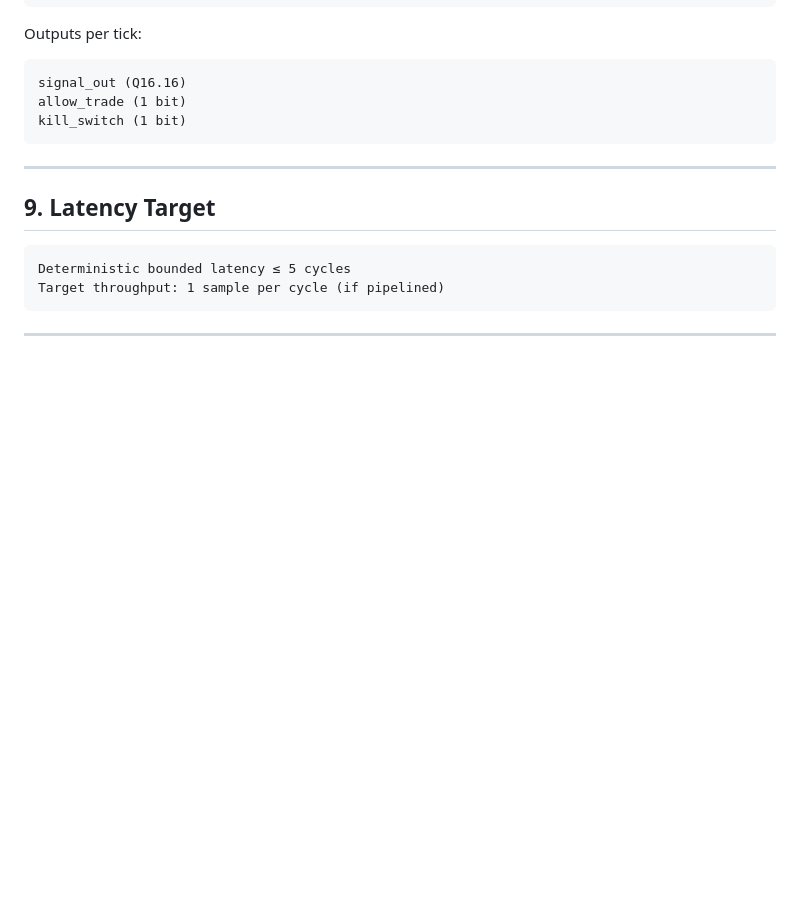
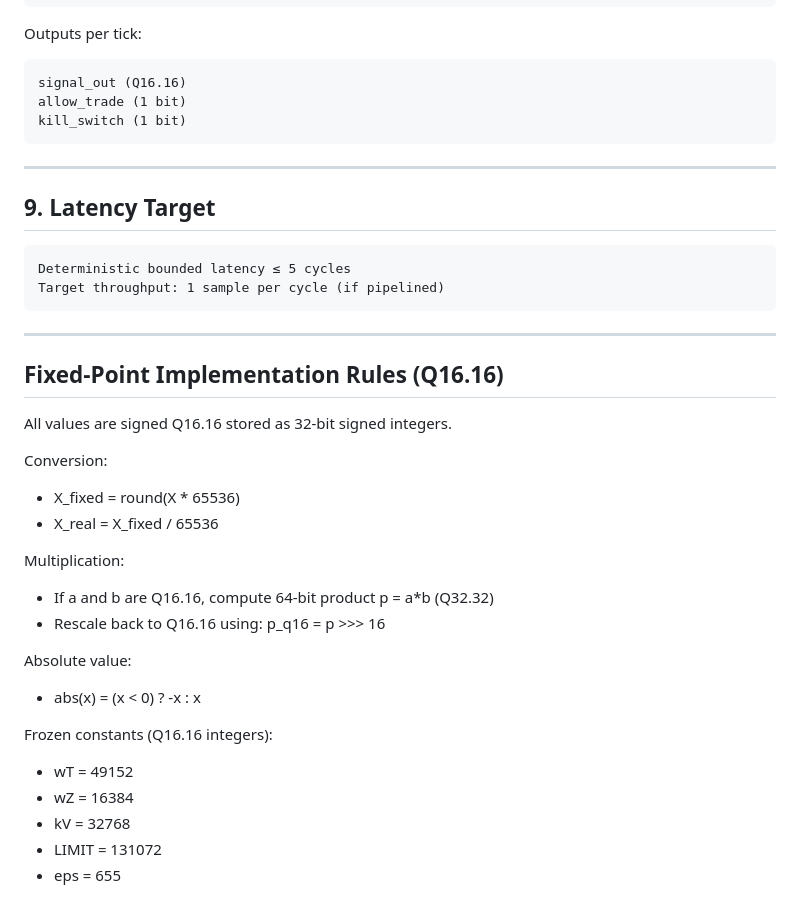
Before and after one commit to adritafaiza-cmd/hackathon_QuantSilicon, a Markdown page: docs/design_spec.md, the part around the change. Drawn GitHub-style; blank space fills up the shorter version.

Commit message:
Fixed-Point Implementation Rules

````diff
--- a/docs/design_spec.md
+++ b/docs/design_spec.md
@@ -235,3 +235,29 @@ Target throughput: 1 sample per cycle (if pipelined)
 ```
 
 ---
+
+
+
+
+## Fixed-Point Implementation Rules (Q16.16)
+
+All values are signed Q16.16 stored as 32-bit signed integers.
+
+Conversion:
+- X_fixed = round(X * 65536)
+- X_real = X_fixed / 65536
+
+Multiplication:
+- If a and b are Q16.16, compute 64-bit product p = a*b (Q32.32)
+- Rescale back to Q16.16 using:
+  p_q16 = p >>> 16
+
+Absolute value:
+- abs(x) = (x < 0) ? -x : x
+
+Frozen constants (Q16.16 integers):
+- wT = 49152
+- wZ = 16384
+- kV = 32768
+- LIMIT = 131072
+- eps = 655
````
